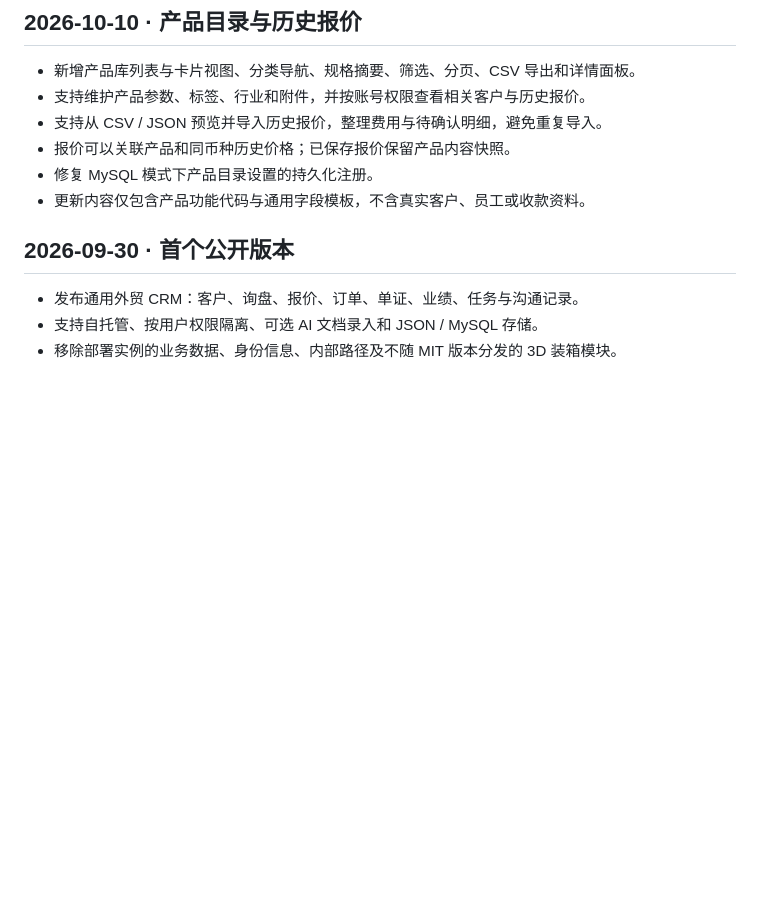
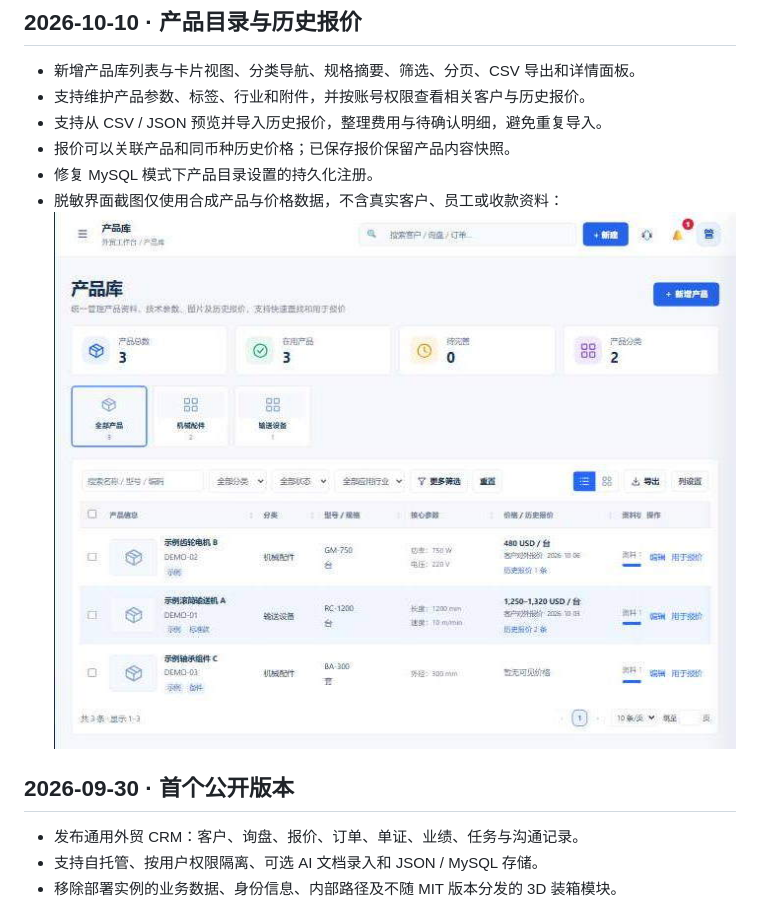
Before and after one commit to xiaoouj/foreign-trade-workbench, a Markdown page: CHANGELOG.md, the part around the change. Drawn GitHub-style; pictures changed too: docs/screenshots/product-catalog-synthetic.jpg (added); blank space fills up the shorter version.

Commit message:
Add synthetic catalog screenshot to changelog

```diff
--- a/CHANGELOG.md
+++ b/CHANGELOG.md
@@ -7,7 +7,8 @@
 - 支持从 CSV / JSON 预览并导入历史报价，整理费用与待确认明细，避免重复导入。
 - 报价可以关联产品和同币种历史价格；已保存报价保留产品内容快照。
 - 修复 MySQL 模式下产品目录设置的持久化注册。
-- 更新内容仅包含产品功能代码与通用字段模板，不含真实客户、员工或收款资料。
+- 脱敏界面截图仅使用合成产品与价格数据，不含真实客户、员工或收款资料：
+  ![产品库界面截图（合成数据）](docs/screenshots/product-catalog-synthetic.jpg)
 
 ## 2026-09-30 · 首个公开版本
 
```
Also changed, not shown: 1 other file.
